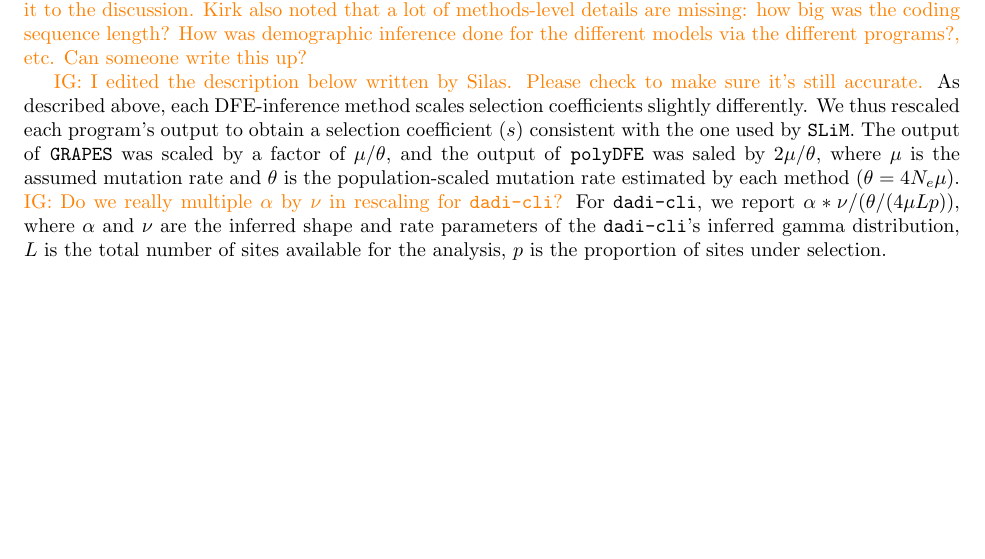
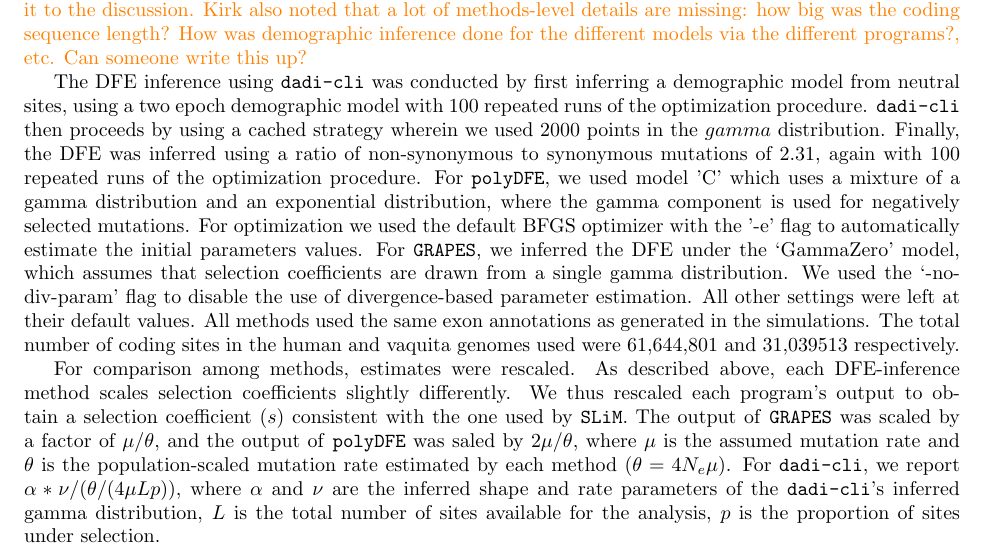
Before and after one commit to popsim-consortium/analysis2_manuscript, a LaTeX document (analysis2_manuscript.tex): part of page 14 of 23, cut so that both start at the same text, the shorter picture padded with empty space. Compiled offline with pdfLaTeX.

Commit message:
added DFE method details

```diff
--- a/analysis2_manuscript.tex
+++ b/analysis2_manuscript.tex
@@ -966,19 +967,32 @@
     % thus our inferences is a best case scenario. Empirical inference of the DFE is a much
     % harder problem as some mutations assumed to be free of selection
     % may in reality be under selection. As above, all methods were run using default settings.
-    \igcomment{I edited the description below written by Silas. Please check to make sure it's still accurate.}
+    The DFE inference using \dadicli was conducted by first inferring a demographic model from neutral sites,
+    using a two epoch demographic model with 100 repeated runs of the optimization procedure.
+    \dadicli then proceeds by using a cached strategy wherein we used 2000 points in the $gamma$ distribution.
+    Finally, the DFE was inferred using a ratio of non-synonymous to synonymous mutations of 2.31, again with
+    100 repeated runs of the optimization procedure.
+    For \polydfe, we used model 'C' which uses a mixture of a gamma distribution and an exponential distribution,
+    where the gamma component is used for negatively selected mutations. For optimization we used
+    the default BFGS optimizer with the '-e' flag to automatically estimate the initial parameters values.
+    For \grapes, we inferred the DFE under the `GammaZero' model, which assumes that selection coefficients
+    are drawn from a single gamma distribution. We used the `-no-div-param' flag to disable the use
+    of divergence-based parameter estimation. All other settings were left at their default values.
+    All methods used the same exon annotations as generated in the simulations. The total number of coding sites
+    in the human and vaquita genomes used were 61,644,801 and 31,039513 respectively.
+
+    % ADK: I've added a section below that describes the DFE inference methods used in this study.
+    For comparison among methods, estimates were rescaled.
     As described above, each DFE-inference method scales selection coefficients slightly differently.
     We thus rescaled each program's output to obtain a selection coefficient ($s$) consistent with the one used by \slim.
     The output of \grapes  was scaled by a factor of  $\mu / \theta$,
     and the output of \polydfe was saled by $2 \mu / \theta$,
     where $\mu$ is the assumed mutation rate and
     $\theta$ is the population-scaled mutation rate estimated by each method ($\theta = 4N_{e}\mu$).
-    \igcomment{Do we really multiple $\alpha$ by $\nu$ in rescaling for \dadicli?}
     For \dadicli, we report $\alpha * \nu / (\theta / (4 \mu L p))$, where
     $\alpha$ and $\nu$ are the inferred shape and rate parameters of the \dadicli's inferred gamma distribution,
     $L$ is the total number of sites available for the analysis,
     $p$ is the proportion of sites under selection.
-
 
 
     \subsection*{Simulations with selective sweeps}
```
Also changed, not shown: analysis2_manuscript.tex (1 more changed lines).
